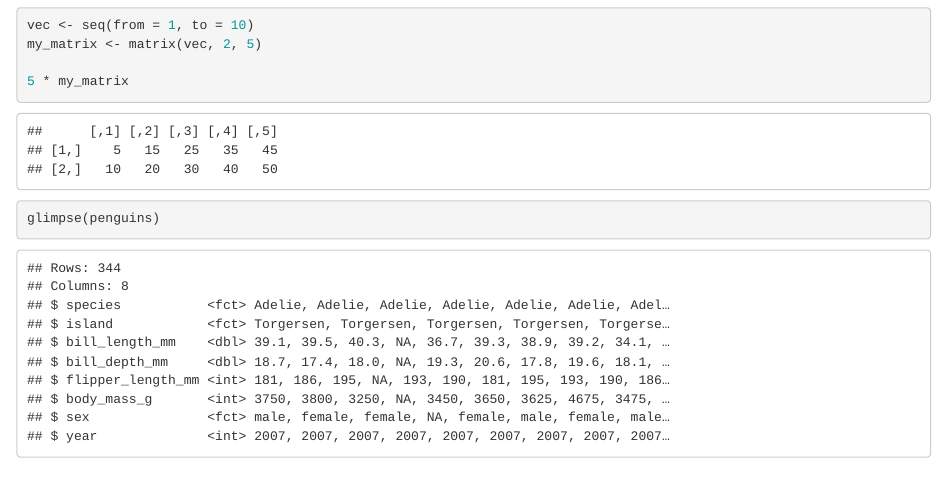
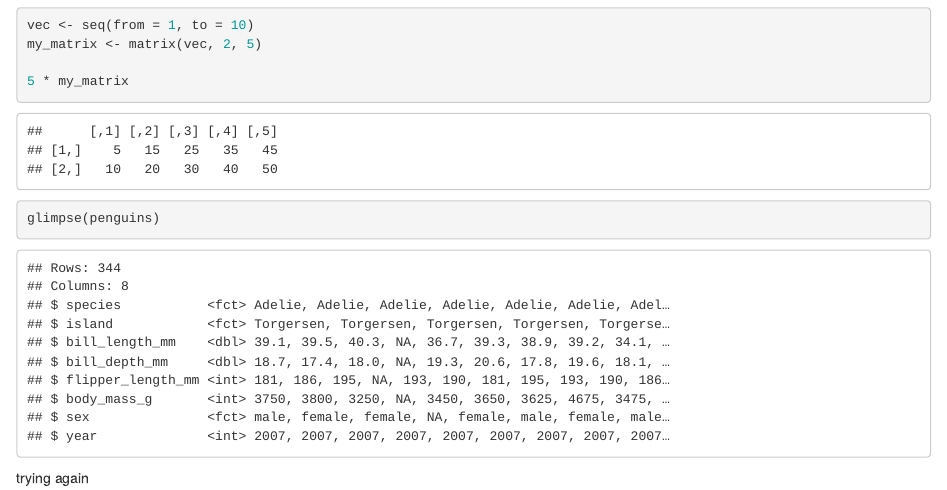
Before and after one commit to mallorygiesie/eds212_day3b, an R Markdown document (vector_3b.Rmd): the page in a window 1100 px wide, from 1460 px down. Rendered offline with R 4.5, knitr and Pandoc, with nearby package versions.

Commit message:
once more

````diff
--- a/vector_3b.Rmd
+++ b/vector_3b.Rmd
@@ -45,3 +45,5 @@ my_matrix <- matrix(vec, 2, 5)
 5 * my_matrix
 glimpse(penguins)
 ```
+
+ trying again
````
